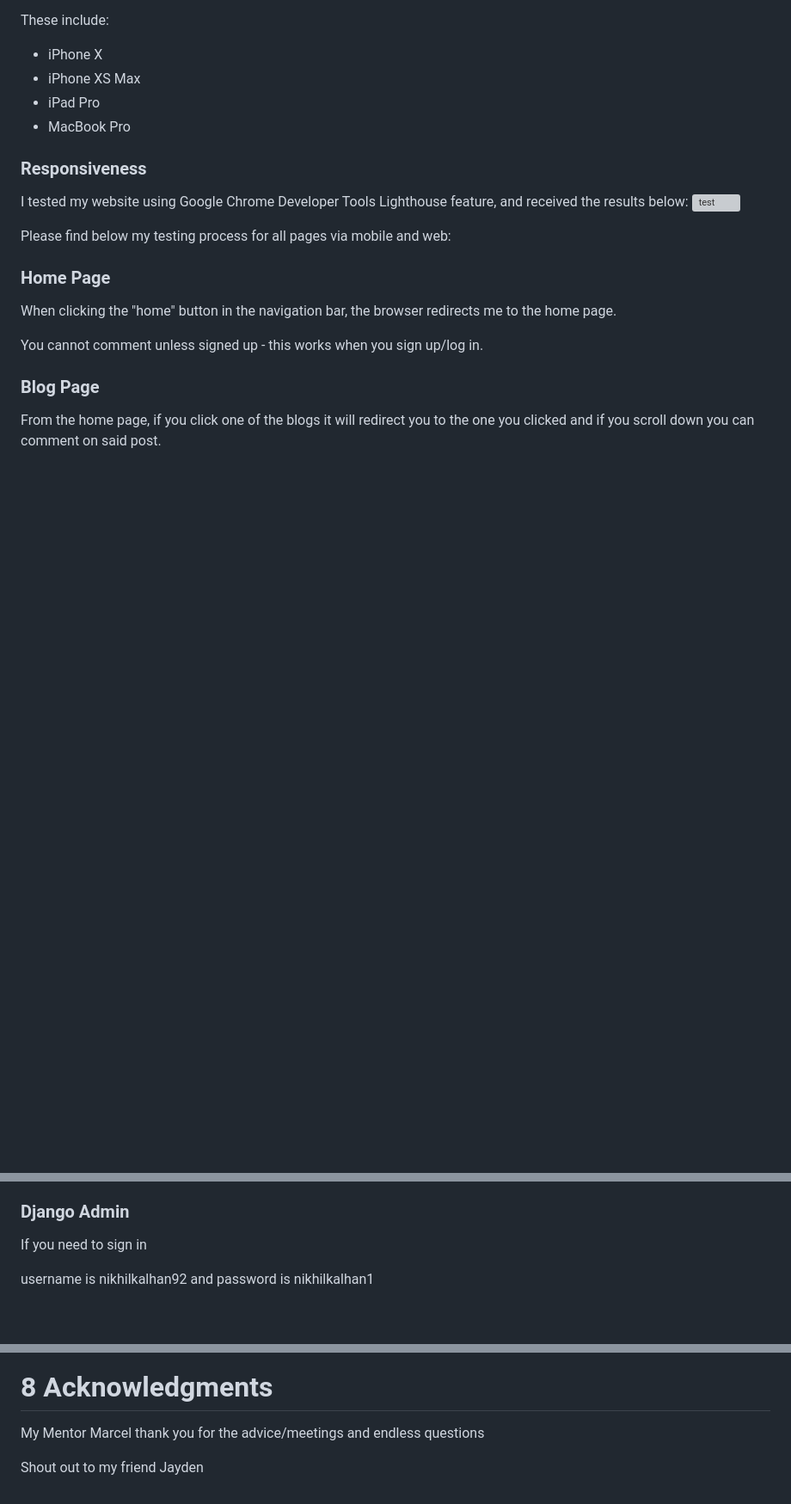
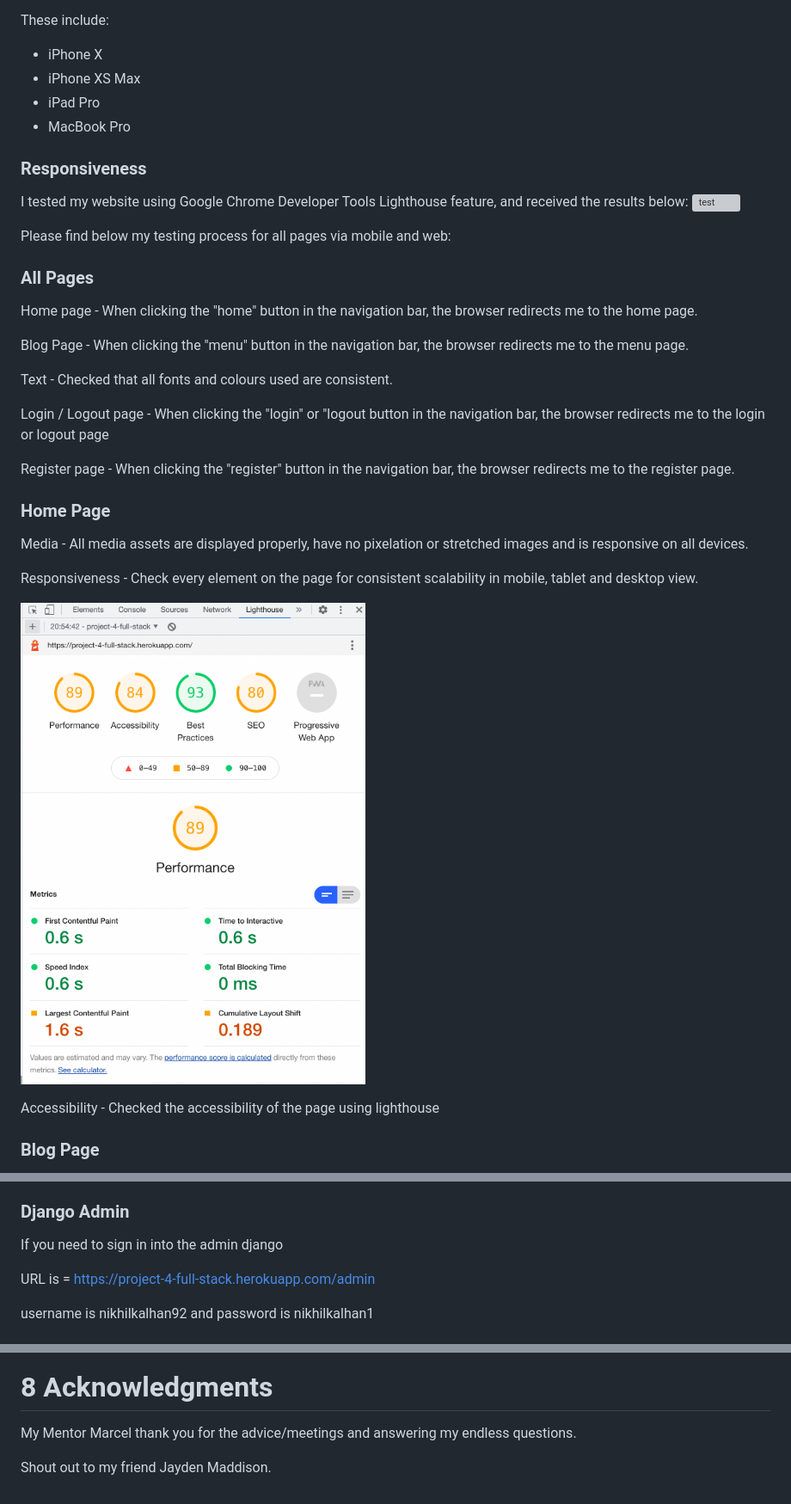
Before and after one commit to nikhilkalhan92/Project-4---Full-Stack, a Markdown page: README.md, 3 parts joined by grey strips. Shown: that part at 86% size. Drawn GitHub-style; pictures changed too: media/lighthousehomepage.png (added); blank space fills up the shorter version; grey boxes are pictures that could not be loaded.

```diff
--- a/README.md
+++ b/README.md
@@ -336,11 +336,27 @@ I tested my website using Google Chrome Developer Tools Lighthouse feature, and
 
 Please find below my testing process for all pages via mobile and web:
 
+### All Pages
+
+Home page - When clicking the "home" button in the navigation bar, the browser redirects me to the home page.
+
+Blog Page - When clicking the "menu" button in the navigation bar, the browser redirects me to the menu page.
+
+Text - Checked that all fonts and colours used are consistent.
+
+Login / Logout page - When clicking the "login" or "logout button in the navigation bar, the browser redirects me to the login or logout page
+
+Register page - When clicking the "register" button in the navigation bar, the browser redirects me to the register page.
+
  ### Home Page
- When clicking the "home" button in the navigation bar, the browser redirects me to the home page.
 
- You cannot comment unless signed up - this works when you sign up/log in.
+ Media - All media assets are displayed properly, have no pixelation or stretched images and is responsive on all devices.
+
+ Responsiveness - Check every element on the page for consistent scalability in mobile, tablet and desktop view.
+
+![response](media/lighthousehomepage.png)
+
+Accessibility - Checked the accessibility of the page using lighthouse
 
  ### Blog Page
- From the home page, if you click one of the blogs it will redirect you to the one you clicked and if you scroll down you can comment on said post.
 
@@ -451,7 +483,9 @@ Install Django and the supporting libraries
 
 ### Django Admin
 
-If you need to sign in
+If you need to sign in into the admin django
+
+URL is = https://project-4-full-stack.herokuapp.com/admin
 
 username is nikhilkalhan92 and password is nikhilkalhan1
 
@@ -500,6 +534,6 @@ Django admin
 
 # 8 Acknowledgments
 
-My Mentor Marcel thank you for the advice/meetings and endless questions
+My Mentor Marcel thank you for the advice/meetings and answering my endless questions.
 
-Shout out to my friend Jayden
+Shout out to my friend Jayden Maddison.
```
Also changed, not shown: other parts of README.md (+22 -6 lines), media/lighthouseblog.png (added), media/loginlighthouse.png (added), media/registerlighthouse.png (added).
